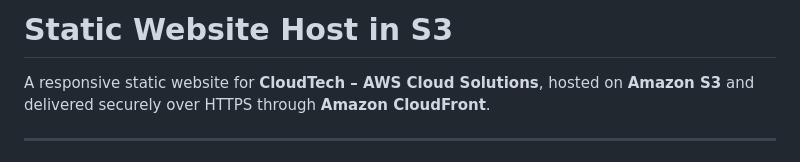
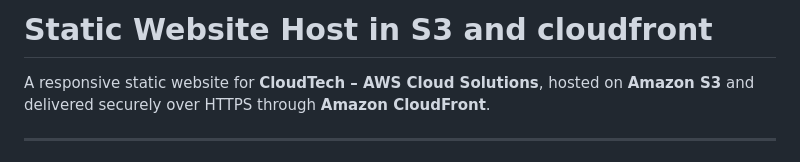
Before and after one commit to subhajitajodhya-dotcom/static-website-host-in-s3, a Markdown page: README.md, the part around the change. GitHub-like rendering.

```diff
--- a/README.md
+++ b/README.md
@@ -1,4 +1,4 @@
-# Static Website Host in S3
+# Static Website Host in S3 and cloudfront
 
 A responsive static website for **CloudTech – AWS Cloud Solutions**, hosted on **Amazon S3** and delivered securely over HTTPS through **Amazon CloudFront**.
 
```
